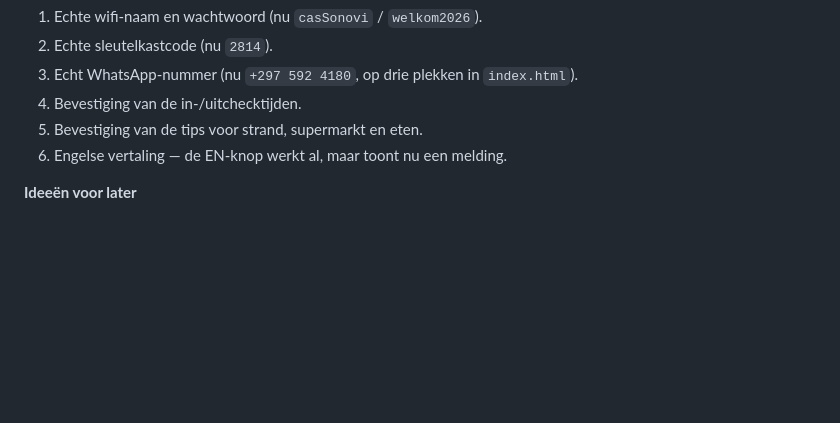
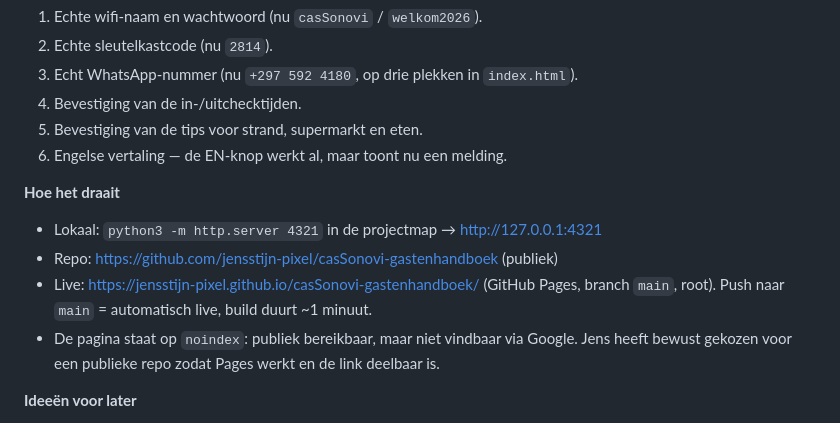
Before and after one commit to jensstijn-pixel/casSonovi-gastenhandboek, a Markdown page: HISTORY.md, the part around the change. Drawn GitHub-style; blank space fills up the shorter version.

Commit message:
Noteer repo- en Pages-URL in HISTORY
Co-Authored-By: Claude Opus 5 (1M context) <noreply@anthropic.com>

```diff
--- a/HISTORY.md
+++ b/HISTORY.md
@@ -64,6 +64,15 @@ Projectgeheugen. Nieuwste bovenaan.
 5. Bevestiging van de tips voor strand, supermarkt en eten.
 6. Engelse vertaling — de EN-knop werkt al, maar toont nu een melding.
 
+**Hoe het draait**
+
+- Lokaal: `python3 -m http.server 4321` in de projectmap → <http://127.0.0.1:4321>
+- Repo: <https://github.com/jensstijn-pixel/casSonovi-gastenhandboek> (publiek)
+- Live: <https://jensstijn-pixel.github.io/casSonovi-gastenhandboek/> (GitHub Pages, branch `main`,
+  root). Push naar `main` = automatisch live, build duurt ~1 minuut.
+- De pagina staat op `noindex`: publiek bereikbaar, maar niet vindbaar via Google. Jens heeft
+  bewust gekozen voor een publieke repo zodat Pages werkt en de link deelbaar is.
+
 **Ideeën voor later**
 
 - QR-code genereren zodra er een definitieve URL is.
```
